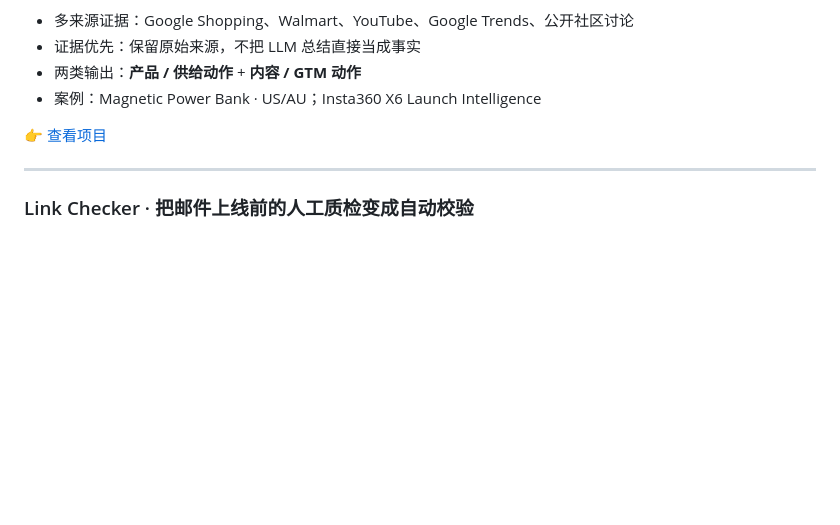
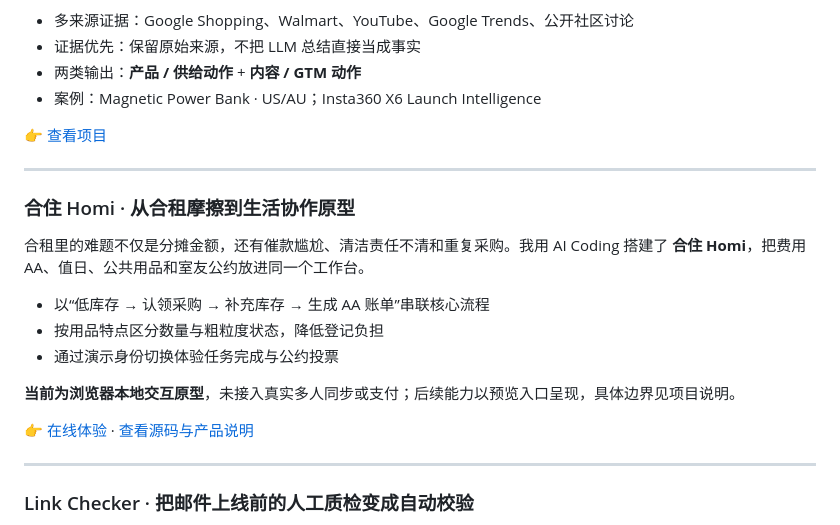
Before and after one commit to Meriky323/Meriky323, a Markdown page: README.md, the part around the change. Drawn GitHub-style; blank space fills up the shorter version.

Commit message:
Feature Homi shared-living prototype on profile

```diff
--- a/README.md
+++ b/README.md
@@ -35,6 +35,20 @@
 - 案例：Magnetic Power Bank · US/AU；Insta360 X6 Launch Intelligence
 
 👉 [查看项目](https://github.com/Meriky323/insightflow-ai)
+
+---
+
+### 合住 Homi · 从合租摩擦到生活协作原型
+
+合租里的难题不仅是分摊金额，还有催款尴尬、清洁责任不清和重复采购。我用 AI Coding 搭建了 **合住 Homi**，把费用 AA、值日、公共用品和室友公约放进同一个工作台。
+
+- 以“低库存 → 认领采购 → 补充库存 → 生成 AA 账单”串联核心流程
+- 按用品特点区分数量与粗粒度状态，降低登记负担
+- 通过演示身份切换体验任务完成与公约投票
+
+**当前为浏览器本地交互原型**，未接入真实多人同步或支付；后续能力以预览入口呈现，具体边界见项目说明。
+
+👉 [在线体验](https://homi-roommate.meriky.chatgpt.site) · [查看源码与产品说明](https://github.com/Meriky323/homi-roommate)
 
 ---
 
```
